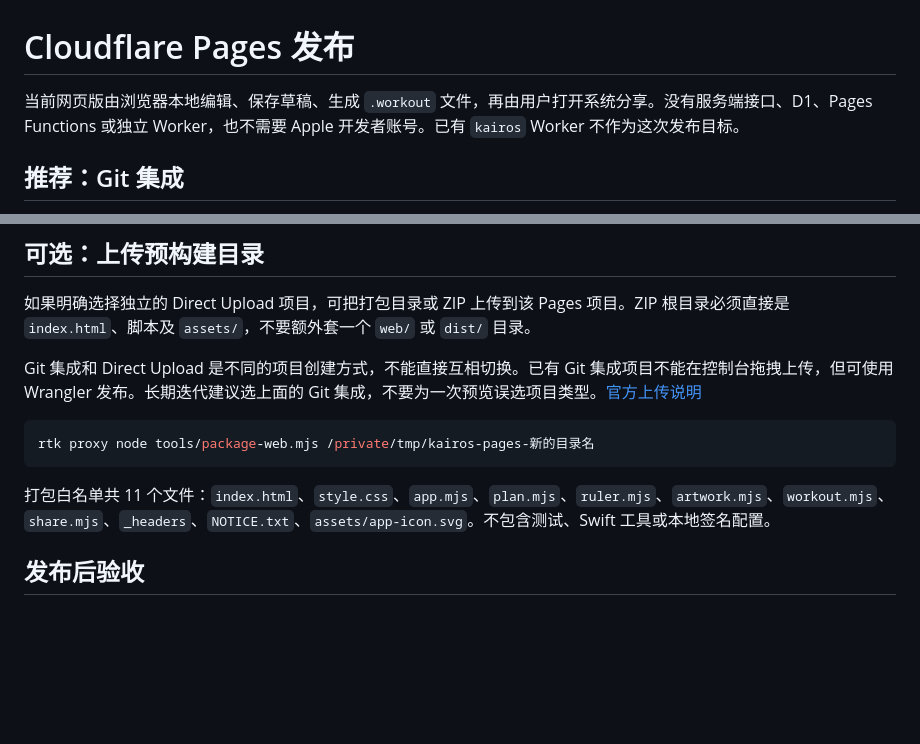
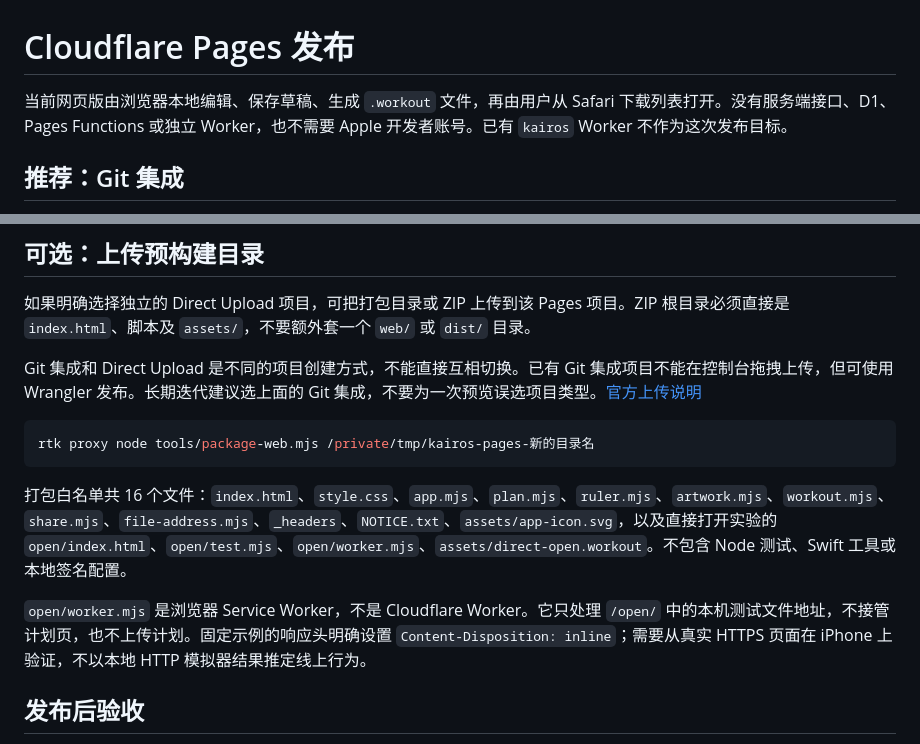
Before and after one commit to The-V-Factor/Kairos, a Markdown page: docs/cloudflare-pages.md, 2 parts joined by grey strips. Drawn GitHub-style; blank space fills up the shorter version.

````diff
--- a/docs/cloudflare-pages.md
+++ b/docs/cloudflare-pages.md
@@ -1,6 +1,6 @@
 # Cloudflare Pages 发布
 
-当前网页版由浏览器本地编辑、保存草稿、生成 `.workout` 文件，再由用户打开系统分享。没有服务端接口、D1、Pages Functions 或独立 Worker，也不需要 Apple 开发者账号。已有 `kairos` Worker 不作为这次发布目标。
+当前网页版由浏览器本地编辑、保存草稿、生成 `.workout` 文件，再由用户从 Safari 下载列表打开。没有服务端接口、D1、Pages Functions 或独立 Worker，也不需要 Apple 开发者账号。已有 `kairos` Worker 不作为这次发布目标。
 
 ## 推荐：Git 集成
 
@@ -39,7 +39,9 @@ Git 集成和 Direct Upload 是不同的项目创建方式，不能直接互相
 rtk proxy node tools/package-web.mjs /private/tmp/kairos-pages-新的目录名
 ```
 
-打包白名单共 11 个文件：`index.html`、`style.css`、`app.mjs`、`plan.mjs`、`ruler.mjs`、`artwork.mjs`、`workout.mjs`、`share.mjs`、`_headers`、`NOTICE.txt`、`assets/app-icon.svg`。不包含测试、Swift 工具或本地签名配置。
+打包白名单共 16 个文件：`index.html`、`style.css`、`app.mjs`、`plan.mjs`、`ruler.mjs`、`artwork.mjs`、`workout.mjs`、`share.mjs`、`file-address.mjs`、`_headers`、`NOTICE.txt`、`assets/app-icon.svg`，以及直接打开实验的 `open/index.html`、`open/test.mjs`、`open/worker.mjs`、`assets/direct-open.workout`。不包含 Node 测试、Swift 工具或本地签名配置。
+
+`open/worker.mjs` 是浏览器 Service Worker，不是 Cloudflare Worker。它只处理 `/open/` 中的本机测试文件地址，不接管计划页，也不上传计划。固定示例的响应头明确设置 `Content-Disposition: inline`；需要从真实 HTTPS 页面在 iPhone 上验证，不以本地 HTTP 模拟器结果推定线上行为。
 
 ## 发布后验收
 
````
Also changed, not shown: docs/design.md (+1 -1 lines), docs/web-file-sharing.md (+38 -0 lines), docs/assets/screenshots/direct-open-ios.jpg (added), docs/assets/screenshots/web-download-ios.jpg (added), 13 other files.
